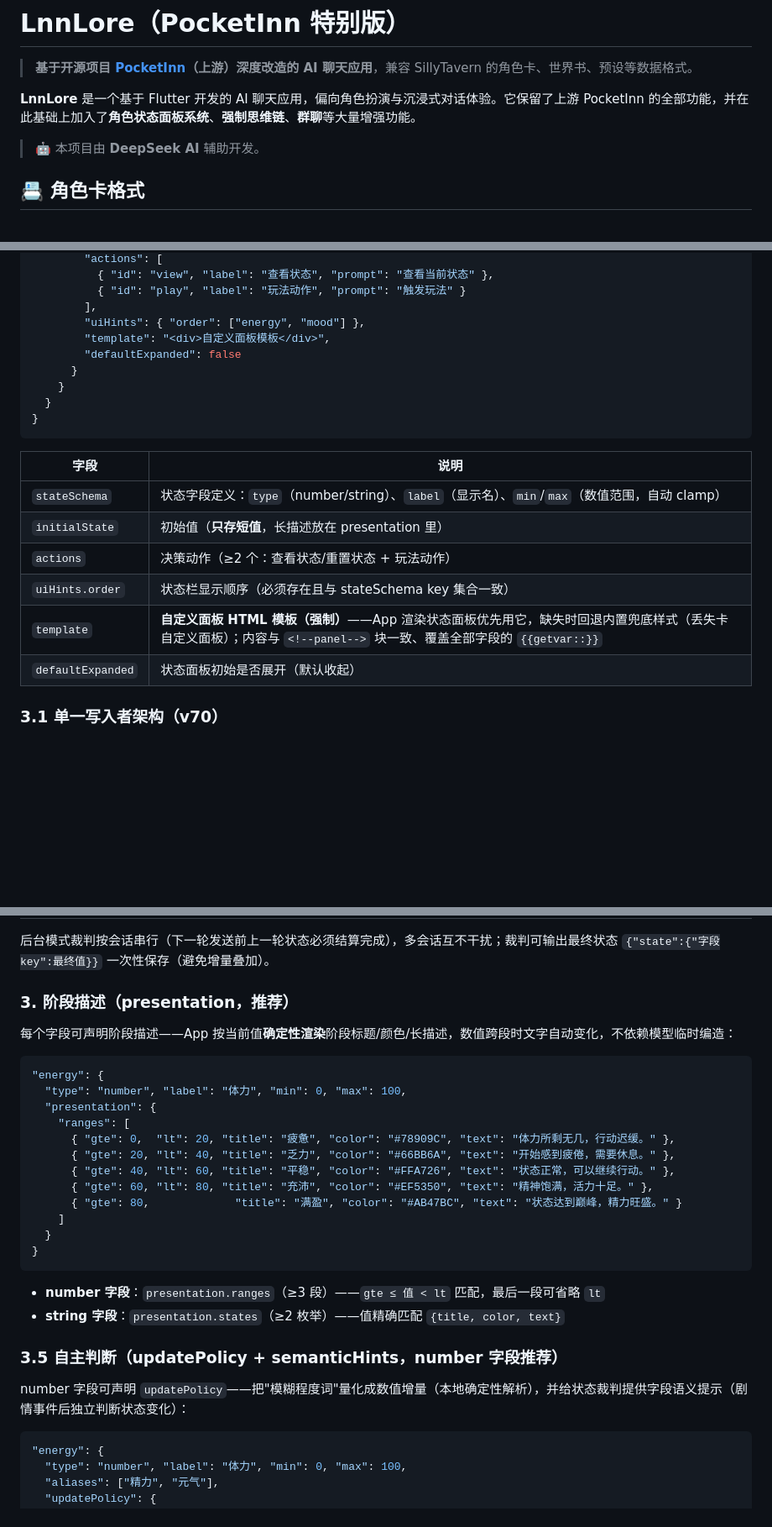
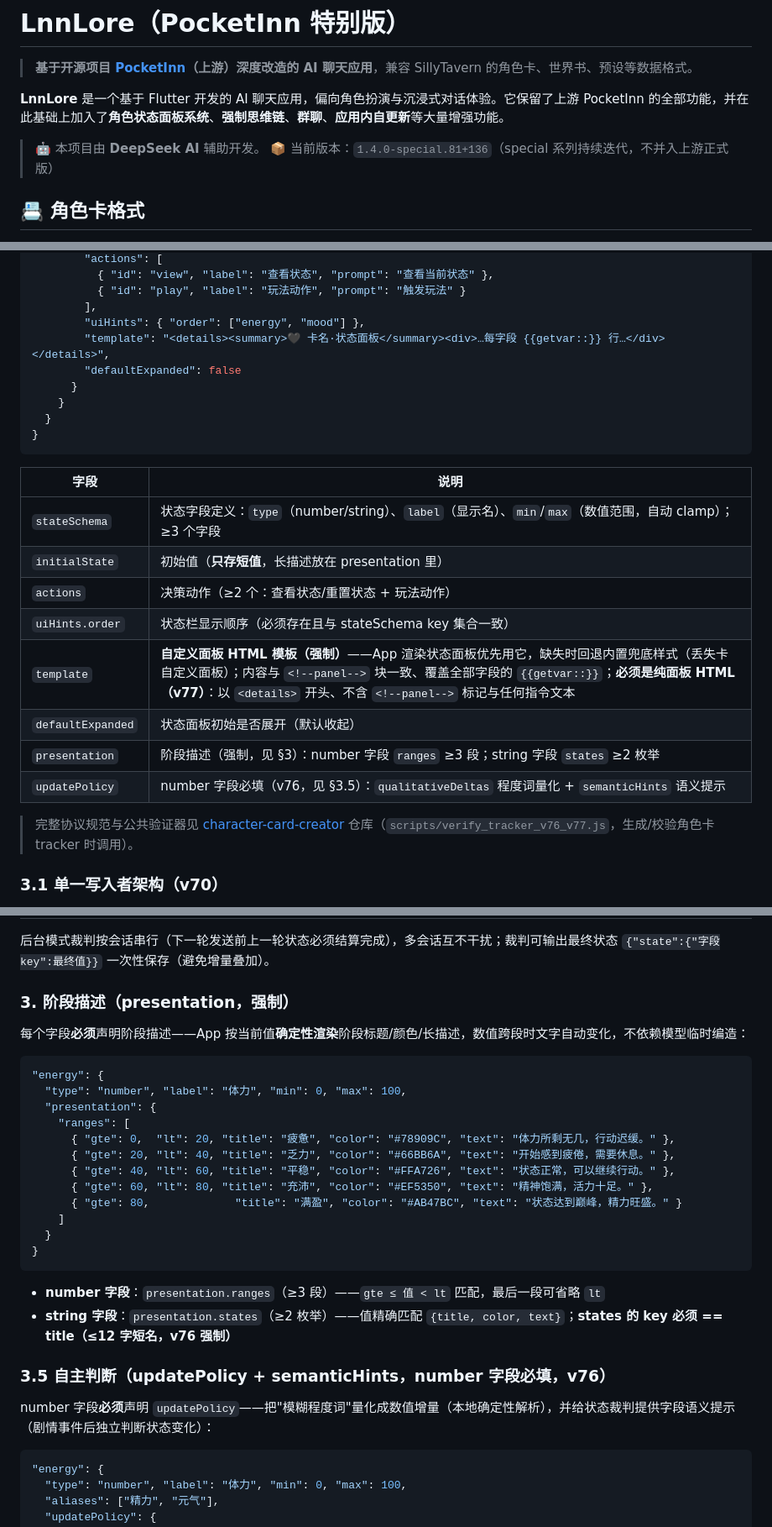
Before and after one commit to xyy1124/LnnLore, a Markdown page: README.md, 3 parts joined by grey strips. Shown at 84% size. GitHub-like rendering; blank space fills up the shorter version.

Commit message:
docs: update README to v81 (v76/v77 tracker protocol, in-app update, v78-v81 features)

````diff
--- a/README.md
+++ b/README.md
@@ -2,9 +2,11 @@
 
 > **基于开源项目 [PocketInn](https://github.com/adoretes/PocketInn)（上游）深度改造的 AI 聊天应用**，兼容 SillyTavern 的角色卡、世界书、预设等数据格式。
 
-**LnnLore** 是一个基于 Flutter 开发的 AI 聊天应用，偏向角色扮演与沉浸式对话体验。它保留了上游 PocketInn 的全部功能，并在此基础上加入了**角色状态面板系统**、**强制思维链**、**群聊**等大量增强功能。
+**LnnLore** 是一个基于 Flutter 开发的 AI 聊天应用，偏向角色扮演与沉浸式对话体验。它保留了上游 PocketInn 的全部功能，并在此基础上加入了**角色状态面板系统**、**强制思维链**、**群聊**、**应用内自更新**等大量增强功能。
 
 > 🤖 本项目由 **DeepSeek AI** 辅助开发。
+> 📦 当前版本：`1.4.0-special.81+136`（special 系列持续迭代，不并入上游正式版）
+
 ## 📇 角色卡格式
 
 本应用兼容 **Chara Card V2** 格式的角色卡（JSON / PNG 卡，与 SillyTavern 互通）。状态系统由角色卡通过 `data.extensions.tracker` 声明，App 运行时负责解析、校验、持久化与渲染。
@@ -42,7 +44,7 @@
           { "id": "play", "label": "玩法动作", "prompt": "触发玩法" }
         ],
         "uiHints": { "order": ["energy", "mood"] },
-        "template": "<div>自定义面板模板</div>",
+        "template": "<details><summary>🖤 卡名·状态面板</summary><div>…每字段 {{getvar::}} 行…</div></details>",
         "defaultExpanded": false
       }
     }
@@ -52,12 +54,16 @@
 
 | 字段 | 说明 |
 |---|---|
-| `stateSchema` | 状态字段定义：`type`（number/string）、`label`（显示名）、`min`/`max`（数值范围，自动 clamp） |
+| `stateSchema` | 状态字段定义：`type`（number/string）、`label`（显示名）、`min`/`max`（数值范围，自动 clamp）；≥3 个字段 |
 | `initialState` | 初始值（**只存短值**，长描述放在 presentation 里） |
 | `actions` | 决策动作（≥2 个：查看状态/重置状态 + 玩法动作） |
 | `uiHints.order` | 状态栏显示顺序（必须存在且与 stateSchema key 集合一致） |
-| `template` | **自定义面板 HTML 模板（强制）**——App 渲染状态面板优先用它，缺失时回退内置兜底样式（丢失卡自定义面板）；内容与 `<!--panel-->` 块一致、覆盖全部字段的 `{{getvar::}}` |
+| `template` | **自定义面板 HTML 模板（强制）**——App 渲染状态面板优先用它，缺失时回退内置兜底样式（丢失卡自定义面板）；内容与 `<!--panel-->` 块一致、覆盖全部字段的 `{{getvar::}}`；**必须是纯面板 HTML（v77）**：以 `<details>` 开头、不含 `<!--panel-->` 标记与任何指令文本 |
 | `defaultExpanded` | 状态面板初始是否展开（默认收起） |
+| `presentation` | 阶段描述（强制，见 §3）：number 字段 `ranges` ≥3 段；string 字段 `states` ≥2 枚举 |
+| `updatePolicy` | number 字段必填（v76，见 §3.5）：`qualitativeDeltas` 程度词量化 + `semanticHints` 语义提示 |
+
+> 完整协议规范与公共验证器见 [character-card-creator](https://github.com/xyy1124/character-card-creator) 仓库（`scripts/verify_tracker_v76_v77.js`，生成/校验角色卡 tracker 时调用）。
 
 ### 3.1 单一写入者架构（v70）
 
@@ -71,9 +77,9 @@
 
 后台模式裁判按会话串行（下一轮发送前上一轮状态必须结算完成），多会话互不干扰；裁判可输出最终状态 `{"state":{"字段key":最终值}}` 一次性保存（避免增量叠加）。
 
-### 3. 阶段描述（presentation，推荐）
+### 3. 阶段描述（presentation，强制）
 
-每个字段可声明阶段描述——App 按当前值**确定性渲染**阶段标题/颜色/长描述，数值跨段时文字自动变化，不依赖模型临时编造：
+每个字段**必须**声明阶段描述——App 按当前值**确定性渲染**阶段标题/颜色/长描述，数值跨段时文字自动变化，不依赖模型临时编造：
 
 ```json
 "energy": {
@@ -91,11 +97,11 @@
 ```
 
 - **number 字段**：`presentation.ranges`（≥3 段）——`gte ≤ 值 < lt` 匹配，最后一段可省略 `lt`
-- **string 字段**：`presentation.states`（≥2 枚举）——值精确匹配 `{title, color, text}`
+- **string 字段**：`presentation.states`（≥2 枚举）——值精确匹配 `{title, color, text}`；**states 的 key 必须 == title（≤12 字短名，v76 强制）**
 
-### 3.5 自主判断（updatePolicy + semanticHints，number 字段推荐）
+### 3.5 自主判断（updatePolicy + semanticHints，number 字段必填，v76）
 
-number 字段可声明 `updatePolicy`——把"模糊程度词"量化成数值增量（本地确定性解析），并给状态裁判提供字段语义提示（剧情事件后独立判断状态变化）：
+number 字段**必须**声明 `updatePolicy`——把"模糊程度词"量化成数值增量（本地确定性解析），并给状态裁判提供字段语义提示（剧情事件后独立判断状态变化）：
 
 ```json
 "energy": {
````
Also changed, not shown: other parts of README.md (+31 -7 lines).
